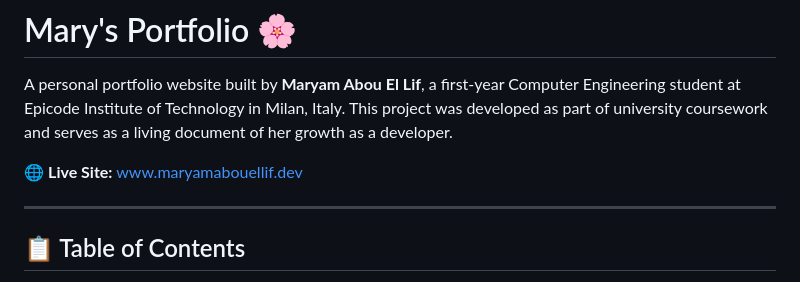
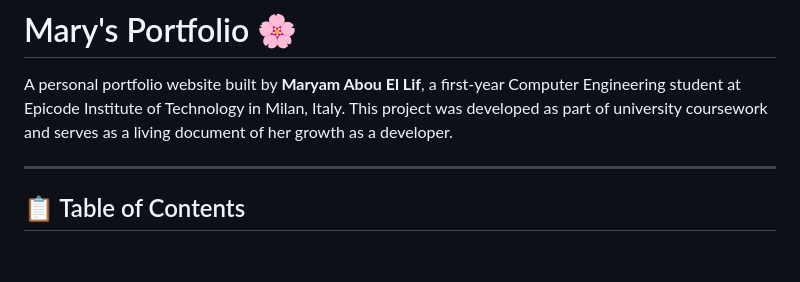
Before and after one commit to s00021424/Maryam-Abou-El-Lif-Portfolio, a Markdown page: README.md, the part around the change. GitHub-like rendering; blank space fills up the shorter version.

```diff
--- a/README.md
+++ b/README.md
@@ -1,8 +1,6 @@
 # Mary's Portfolio 🌸
 
 A personal portfolio website built by **Maryam Abou El Lif**, a first-year Computer Engineering student at Epicode Institute of Technology in Milan, Italy. This project was developed as part of university coursework and serves as a living document of her growth as a developer.
-
-🌐 **Live Site:** [www.maryamabouellif.dev](https://www.maryamabouellif.dev)
 
 ---
 
```
